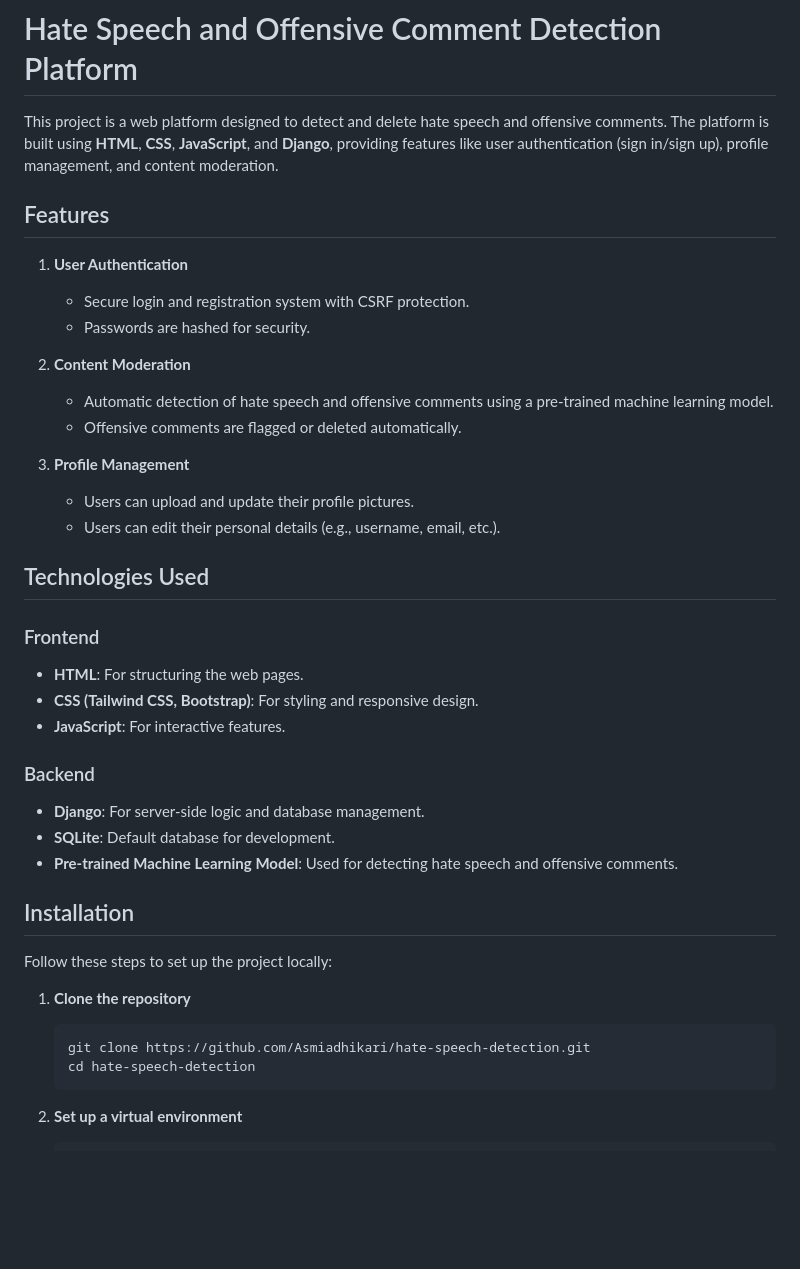
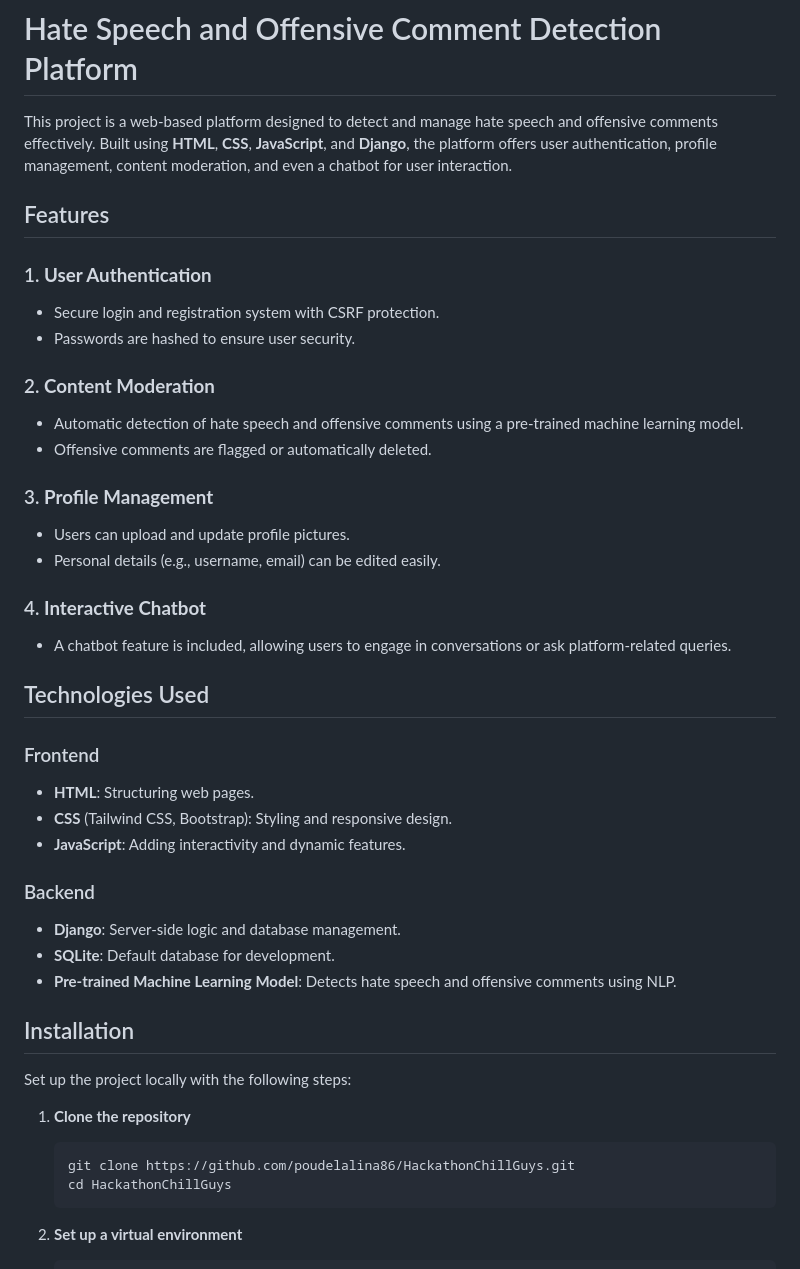
Before and after one commit to poudelalina86/Hackathon_ChillGuys, a Markdown page: README.md, the part around the change printed below. Drawn GitHub-style; blank space fills up the shorter version.

````diff
--- a/README.md
+++ b/README.md
@@ -1,41 +1,44 @@
 # Hate Speech and Offensive Comment Detection Platform
 
-This project is a web platform designed to detect and delete hate speech and offensive comments. The platform is built using **HTML**, **CSS**, **JavaScript**, and **Django**, providing features like user authentication (sign in/sign up), profile management, and content moderation.
+This project is a web-based platform designed to detect and manage hate speech and offensive comments effectively. Built using **HTML**, **CSS**, **JavaScript**, and **Django**, the platform offers user authentication, profile management, content moderation, and even a chatbot for user interaction.
 
 ## Features
 
-1. **User Authentication**
-   - Secure login and registration system with CSRF protection.
-   - Passwords are hashed for security.
+### 1. **User Authentication**
+- Secure login and registration system with CSRF protection.
+- Passwords are hashed to ensure user security.
 
-2. **Content Moderation**
-   - Automatic detection of hate speech and offensive comments using a pre-trained machine learning model.
-   - Offensive comments are flagged or deleted automatically.
+### 2. **Content Moderation**
+- Automatic detection of hate speech and offensive comments using a pre-trained machine learning model.
+- Offensive comments are flagged or automatically deleted.
 
-3. **Profile Management**
-   - Users can upload and update their profile pictures.
-   - Users can edit their personal details (e.g., username, email, etc.).
+### 3. **Profile Management**
+- Users can upload and update profile pictures.
+- Personal details (e.g., username, email) can be edited easily.
+
+### 4. **Interactive Chatbot**
+- A chatbot feature is included, allowing users to engage in conversations or ask platform-related queries.
 
 ## Technologies Used
 
 ### Frontend
-- **HTML**: For structuring the web pages.
-- **CSS (Tailwind CSS, Bootstrap)**: For styling and responsive design.
-- **JavaScript**: For interactive features.
+- **HTML**: Structuring web pages.
+- **CSS** (Tailwind CSS, Bootstrap): Styling and responsive design.
+- **JavaScript**: Adding interactivity and dynamic features.
 
 ### Backend
-- **Django**: For server-side logic and database management.
+- **Django**: Server-side logic and database management.
 - **SQLite**: Default database for development.
-- **Pre-trained Machine Learning Model**: Used for detecting hate speech and offensive comments.
+- **Pre-trained Machine Learning Model**: Detects hate speech and offensive comments using NLP.
 
 ## Installation
 
-Follow these steps to set up the project locally:
+Set up the project locally with the following steps:
 
 1. **Clone the repository**
    ```bash
-   git clone https://github.com/Asmiadhikari/hate-speech-detection.git
-   cd hate-speech-detection
+   git clone https://github.com/poudelalina86/HackathonChillGuys.git
+   cd HackathonChillGuys
    ```
 
 2. **Set up a virtual environment**
````
Also changed, not shown: other parts of README.md (+16 -13 lines).
